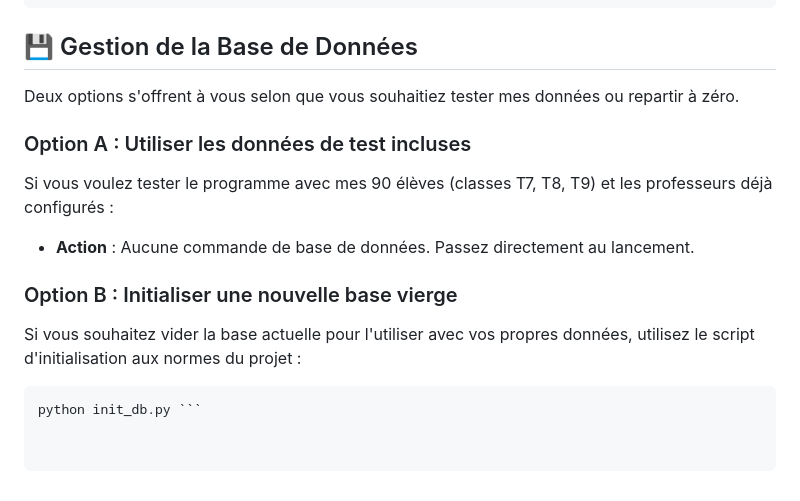
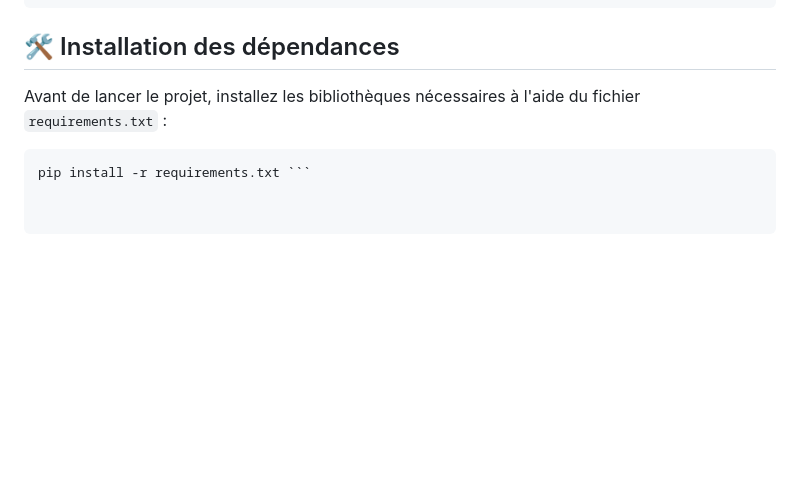
Before and after one commit to antoninche/noob-note, a Markdown page: README.md, the part around the change. GitHub-like rendering; blank space fills up the shorter version.

Commit message:
Revise README for installation and data options
Updated installation instructions and removed database management section.

````diff
--- a/README.md
+++ b/README.md
@@ -62,15 +62,9 @@ PROJET_PRONOTE/
     └── eleve.html        # Dashboard Élève (Notes & Rang)
 ```
 
-## 💾 Gestion de la Base de Données
+## 🛠️ Installation des dépendances
 
-Deux options s'offrent à vous selon que vous souhaitiez tester mes données ou repartir à zéro.
+Avant de lancer le projet, installez les bibliothèques nécessaires à l'aide du fichier `requirements.txt` :
 
-### Option A : Utiliser les données de test incluses
-Si vous voulez tester le programme avec mes 90 élèves (classes T7, T8, T9) et les professeurs déjà configurés :
-* **Action** : Aucune commande de base de données. Passez directement au lancement.
-
-### Option B : Initialiser une nouvelle base vierge
-Si vous souhaitez vider la base actuelle pour l'utiliser avec vos propres données, utilisez le script d'initialisation aux normes du projet :
 ```bash
-python init_db.py ```
+pip install -r requirements.txt ```
````
